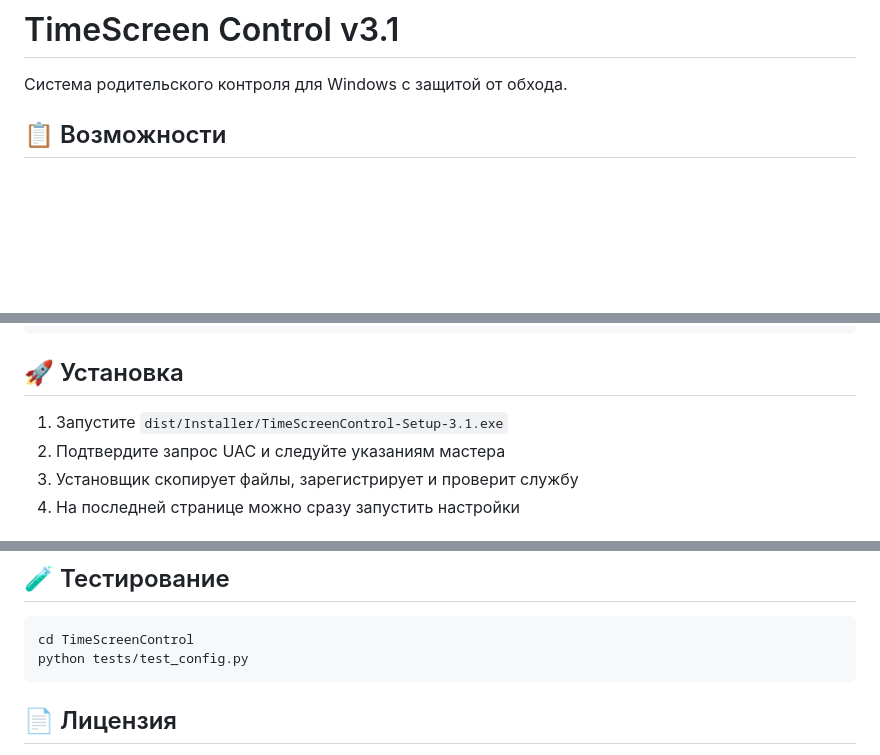
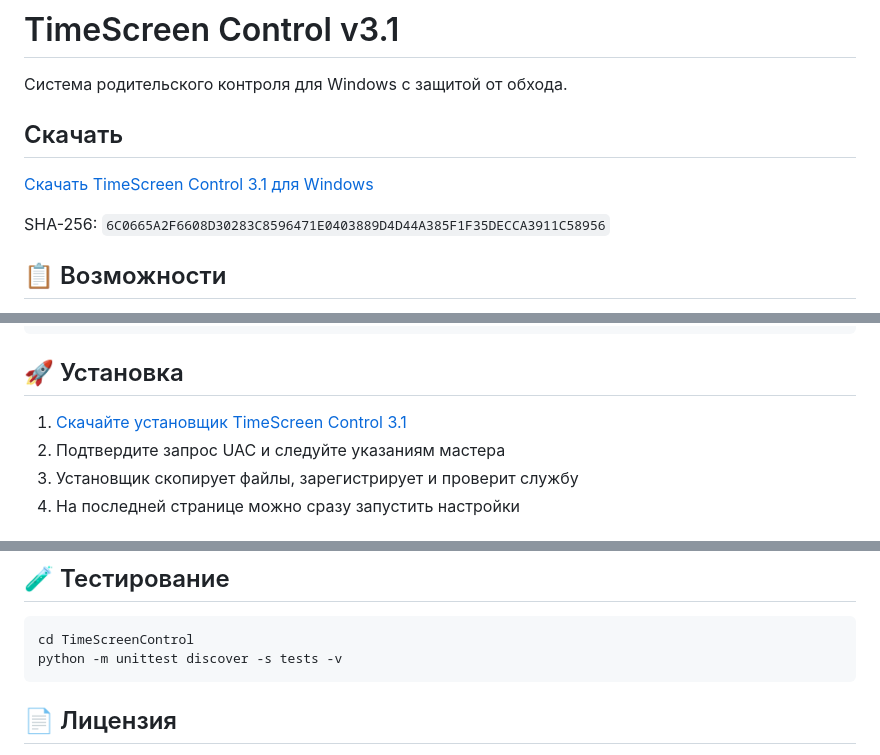
Before and after one commit to alexjamk/TimeScreen, a Markdown page: TimeScreenControl/README.md, 3 parts joined by grey strips. Drawn GitHub-style; blank space fills up the shorter version.

````diff
--- a/TimeScreenControl/README.md
+++ b/TimeScreenControl/README.md
@@ -1,6 +1,12 @@
 # TimeScreen Control v3.1
 
 Система родительского контроля для Windows с защитой от обхода.
+
+## Скачать
+
+[Скачать TimeScreen Control 3.1 для Windows](https://github.com/alexjamk/TimeScreen/releases/download/3.1/TimeScreenControl-Setup-3.1.exe)
+
+SHA-256: `6C0665A2F6608D30283C8596471E0403889D4D44A385F1F35DECCA3911C58956`
 
 ## 📋 Возможности
 
@@ -45,7 +51,7 @@ TimeScreenControl/
 
 ## 🚀 Установка
 
-1. Запустите `dist/Installer/TimeScreenControl-Setup-3.1.exe`
+1. [Скачайте установщик TimeScreen Control 3.1](https://github.com/alexjamk/TimeScreen/releases/download/3.1/TimeScreenControl-Setup-3.1.exe)
 2. Подтвердите запрос UAC и следуйте указаниям мастера
 3. Установщик скопирует файлы, зарегистрирует и проверит службу
 4. На последней странице можно сразу запустить настройки
@@ -122,7 +128,7 @@ TimeScreenControl/
 
 ```bash
 cd TimeScreenControl
-python tests/test_config.py
+python -m unittest discover -s tests -v
 ```
 
 ## 📄 Лицензия
````
Also changed, not shown: README.md (+11 -6 lines).
